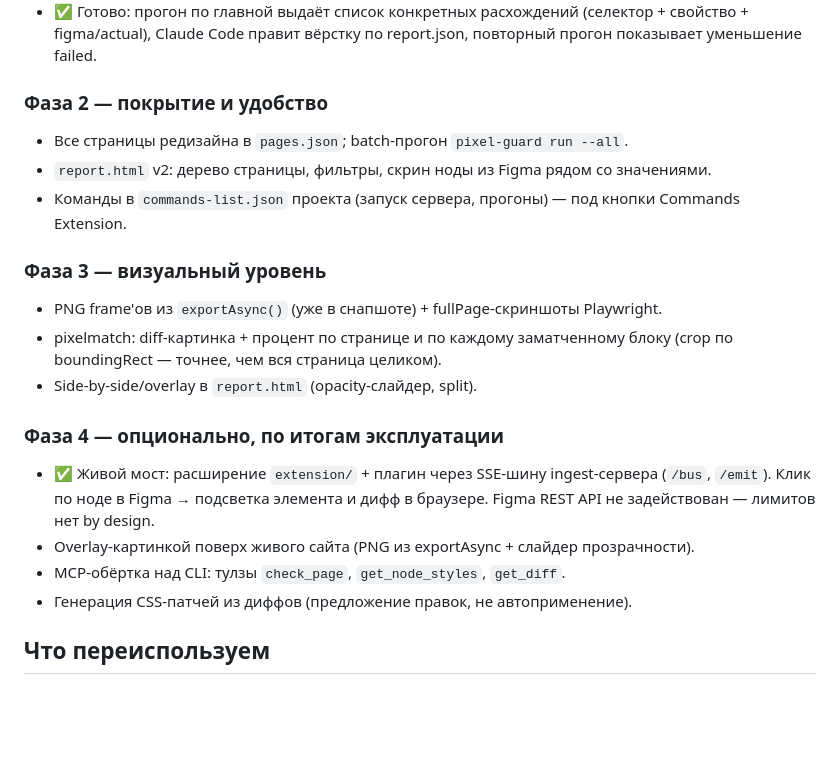
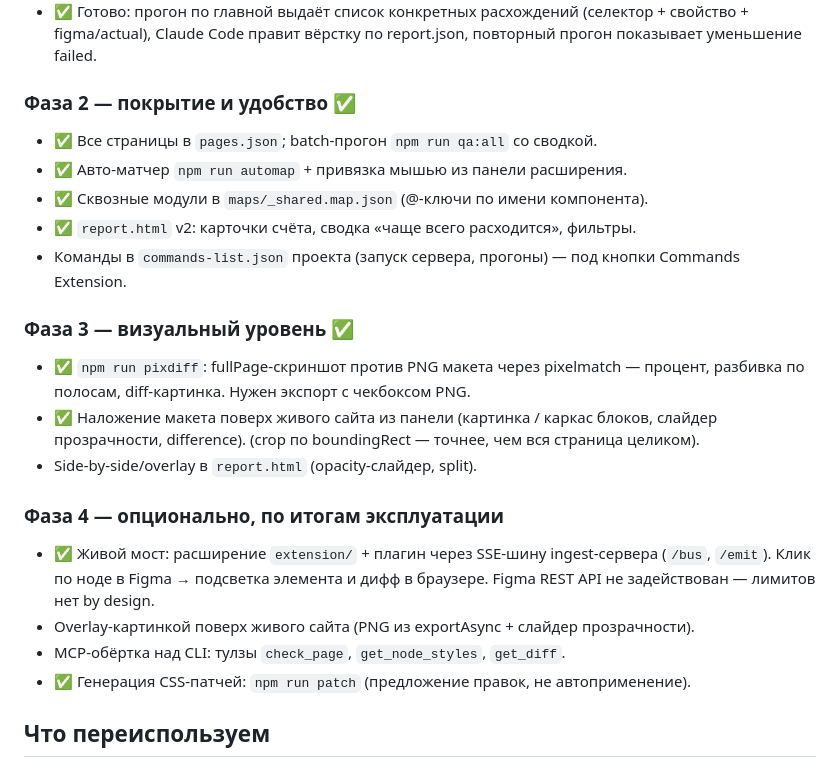
Before and after one commit to PavelKhabusov/pixel-guard, a Markdown page: PLAN.md, the part around the change. Rendered like a GitHub page; blank space fills up the shorter version.

Commit message:
docs: отметить закрытые фазы 2 и 3
Co-Authored-By: Claude Fable 5 <noreply@anthropic.com>

```diff
--- a/PLAN.md
+++ b/PLAN.md
@@ -177,15 +177,19 @@ pixel-guard/
   (селектор + свойство + figma/actual), Claude Code правит вёрстку по report.json,
   повторный прогон показывает уменьшение failed.
 
-### Фаза 2 — покрытие и удобство
-- Все страницы редизайна в `pages.json`; batch-прогон `pixel-guard run --all`.
-- `report.html` v2: дерево страницы, фильтры, скрин ноды из Figma рядом со значениями.
+### Фаза 2 — покрытие и удобство ✅
+- ✅ Все страницы в `pages.json`; batch-прогон `npm run qa:all` со сводкой.
+- ✅ Авто-матчер `npm run automap` + привязка мышью из панели расширения.
+- ✅ Сквозные модули в `maps/_shared.map.json` (@-ключи по имени компонента).
+- ✅ `report.html` v2: карточки счёта, сводка «чаще всего расходится», фильтры.
 - Команды в `commands-list.json` проекта (запуск сервера, прогоны) — под кнопки
   Commands Extension.
 
-### Фаза 3 — визуальный уровень
-- PNG frame'ов из `exportAsync()` (уже в снапшоте) + fullPage-скриншоты Playwright.
-- pixelmatch: diff-картинка + процент по странице и по каждому заматченному блоку
+### Фаза 3 — визуальный уровень ✅
+- ✅ `npm run pixdiff`: fullPage-скриншот против PNG макета через pixelmatch —
+  процент, разбивка по полосам, diff-картинка. Нужен экспорт с чекбоксом PNG.
+- ✅ Наложение макета поверх живого сайта из панели (картинка / каркас блоков,
+  слайдер прозрачности, difference).
   (crop по boundingRect — точнее, чем вся страница целиком).
 - Side-by-side/overlay в `report.html` (opacity-слайдер, split).
 
@@ -195,7 +199,7 @@ pixel-guard/
   Figma REST API не задействован — лимитов нет by design.
 - Overlay-картинкой поверх живого сайта (PNG из exportAsync + слайдер прозрачности).
 - MCP-обёртка над CLI: тулзы `check_page`, `get_node_styles`, `get_diff`.
-- Генерация CSS-патчей из диффов (предложение правок, не автоприменение).
+- ✅ Генерация CSS-патчей: `npm run patch` (предложение правок, не автоприменение).
 
 ## Что переиспользуем
 
```
